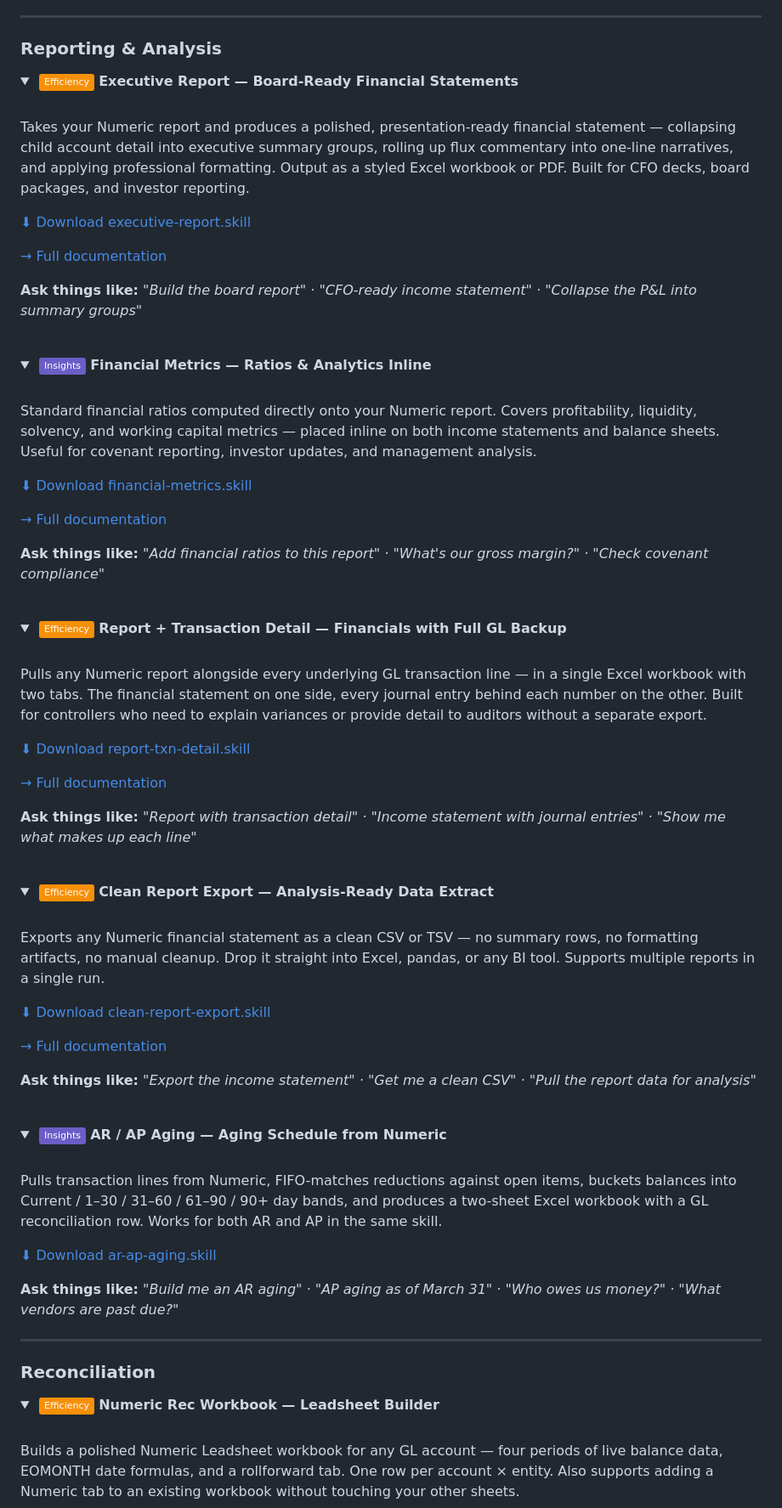
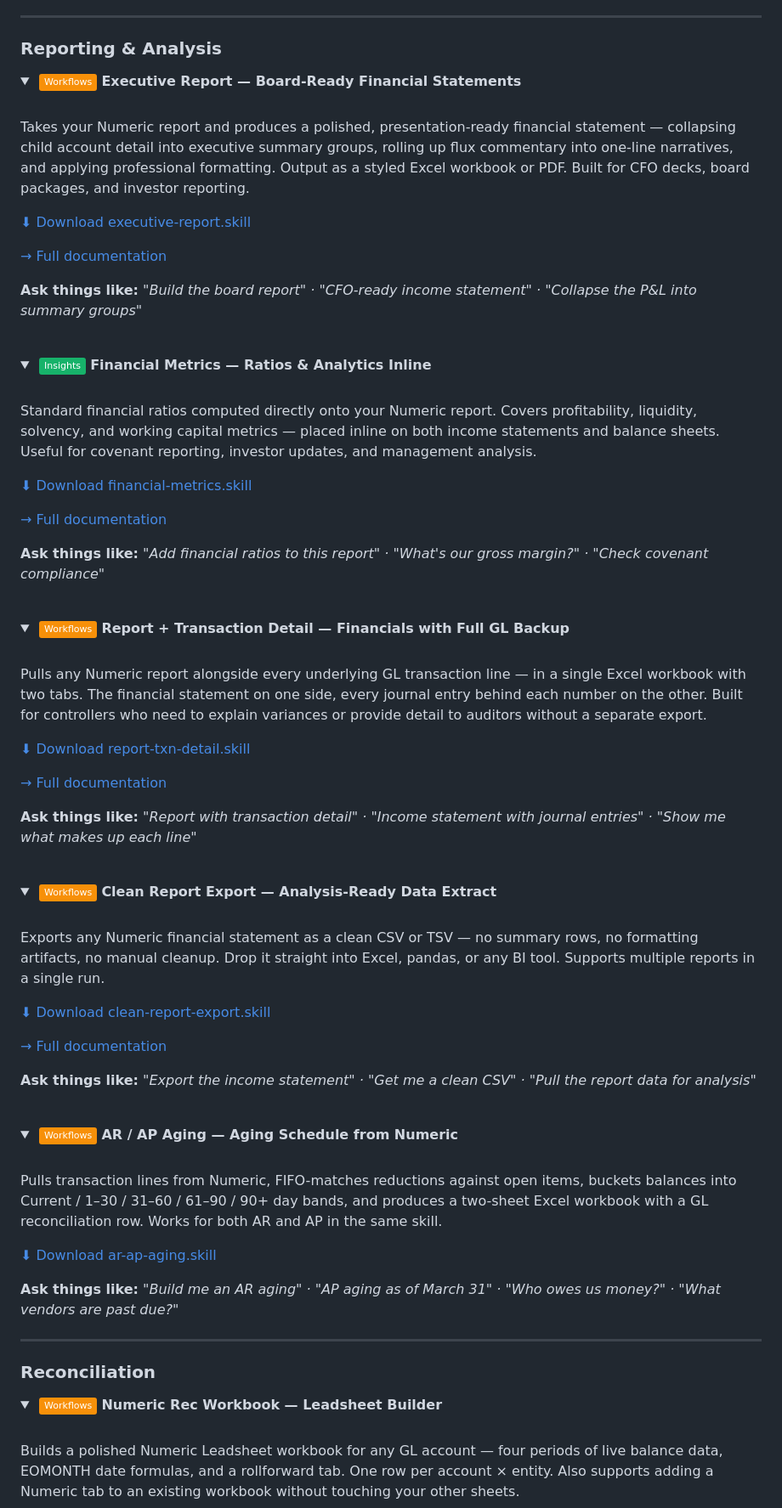
Before and after one commit to geoff-lew/numeric-toolkit, a Markdown page: README.md, the part around one of its changes. Shown at 85% size. Drawn GitHub-style; folded sections open; badges without logos.

```diff
--- a/README.md
+++ b/README.md
@@ -282,7 +296,7 @@ Pulls flux commentary from across entities, reports, and periods and stitches it
 ### Reporting & Analysis
 
 <details open>
-<summary>&nbsp;<img src="https://img.shields.io/badge/Efficiency-F79009?style=flat&logoColor=white" alt="Efficiency" />&nbsp;<strong>Executive Report — Board-Ready Financial Statements</strong></summary>
+<summary>&nbsp;<img src="https://img.shields.io/badge/Workflows-F79009?style=flat&logoColor=white" alt="Workflows" />&nbsp;<strong>Executive Report — Board-Ready Financial Statements</strong></summary>
 <br/>
 
 Takes your Numeric report and produces a polished, presentation-ready financial statement — collapsing child account detail into executive summary groups, rolling up flux commentary into one-line narratives, and applying professional formatting. Output as a styled Excel workbook or PDF. Built for CFO decks, board packages, and investor reporting.
@@ -298,7 +312,7 @@ Takes your Numeric report and produces a polished, presentation-ready financial
 <br/>
 
 <details>
-<summary>&nbsp;<img src="https://img.shields.io/badge/Insights-6B5DC6?style=flat&logoColor=white" alt="Insights" />&nbsp;<strong>Financial Metrics — Ratios & Analytics Inline</strong></summary>
+<summary>&nbsp;<img src="https://img.shields.io/badge/Insights-17B26A?style=flat&logoColor=white" alt="Insights" />&nbsp;<strong>Financial Metrics — Ratios & Analytics Inline</strong></summary>
 <br/>
 
 Standard financial ratios computed directly onto your Numeric report. Covers profitability, liquidity, solvency, and working capital metrics — placed inline on both income statements and balance sheets. Useful for covenant reporting, investor updates, and management analysis.
@@ -314,7 +328,7 @@ Standard financial ratios computed directly onto your Numeric report. Covers pro
 <br/>
 
 <details>
-<summary>&nbsp;<img src="https://img.shields.io/badge/Efficiency-F79009?style=flat&logoColor=white" alt="Efficiency" />&nbsp;<strong>Report + Transaction Detail — Financials with Full GL Backup</strong></summary>
+<summary>&nbsp;<img src="https://img.shields.io/badge/Workflows-F79009?style=flat&logoColor=white" alt="Workflows" />&nbsp;<strong>Report + Transaction Detail — Financials with Full GL Backup</strong></summary>
 <br/>
 
 Pulls any Numeric report alongside every underlying GL transaction line — in a single Excel workbook with two tabs. The financial statement on one side, every journal entry behind each number on the other. Built for controllers who need to explain variances or provide detail to auditors without a separate export.
@@ -330,7 +344,7 @@ Pulls any Numeric report alongside every underlying GL transaction line — in a
 <br/>
 
 <details>
-<summary>&nbsp;<img src="https://img.shields.io/badge/Efficiency-F79009?style=flat&logoColor=white" alt="Efficiency" />&nbsp;<strong>Clean Report Export — Analysis-Ready Data Extract</strong></summary>
+<summary>&nbsp;<img src="https://img.shields.io/badge/Workflows-F79009?style=flat&logoColor=white" alt="Workflows" />&nbsp;<strong>Clean Report Export — Analysis-Ready Data Extract</strong></summary>
 <br/>
 
 Exports any Numeric financial statement as a clean CSV or TSV — no summary rows, no formatting artifacts, no manual cleanup. Drop it straight into Excel, pandas, or any BI tool. Supports multiple reports in a single run.
@@ -346,7 +360,7 @@ Exports any Numeric financial statement as a clean CSV or TSV — no summary row
 <br/>
 
 <details>
-<summary>&nbsp;<img src="https://img.shields.io/badge/Insights-6B5DC6?style=flat&logoColor=white" alt="Insights" />&nbsp;<strong>AR / AP Aging — Aging Schedule from Numeric</strong></summary>
+<summary>&nbsp;<img src="https://img.shields.io/badge/Workflows-F79009?style=flat&logoColor=white" alt="Workflows" />&nbsp;<strong>AR / AP Aging — Aging Schedule from Numeric</strong></summary>
 <br/>
 
 Pulls transaction lines from Numeric, FIFO-matches reductions against open items, buckets balances into Current / 1–30 / 31–60 / 61–90 / 90+ day bands, and produces a two-sheet Excel workbook with a GL reconciliation row. Works for both AR and AP in the same skill.
@@ -362,7 +376,7 @@ Pulls transaction lines from Numeric, FIFO-matches reductions against open items
 ### Reconciliation
 
 <details>
-<summary>&nbsp;<img src="https://img.shields.io/badge/Efficiency-F79009?style=flat&logoColor=white" alt="Efficiency" />&nbsp;<strong>Numeric Rec Workbook — Leadsheet Builder</strong></summary>
+<summary>&nbsp;<img src="https://img.shields.io/badge/Workflows-F79009?style=flat&logoColor=white" alt="Workflows" />&nbsp;<strong>Numeric Rec Workbook — Leadsheet Builder</strong></summary>
 <br/>
 
 Builds a polished Numeric Leadsheet workbook for any GL account — four periods of live balance data, EOMONTH date formulas, and a rollforward tab. One row per account × entity. Also supports adding a Numeric tab to an existing workbook without touching your other sheets.
```
Also changed, not shown: other parts of README.md (+25 -11 lines).
